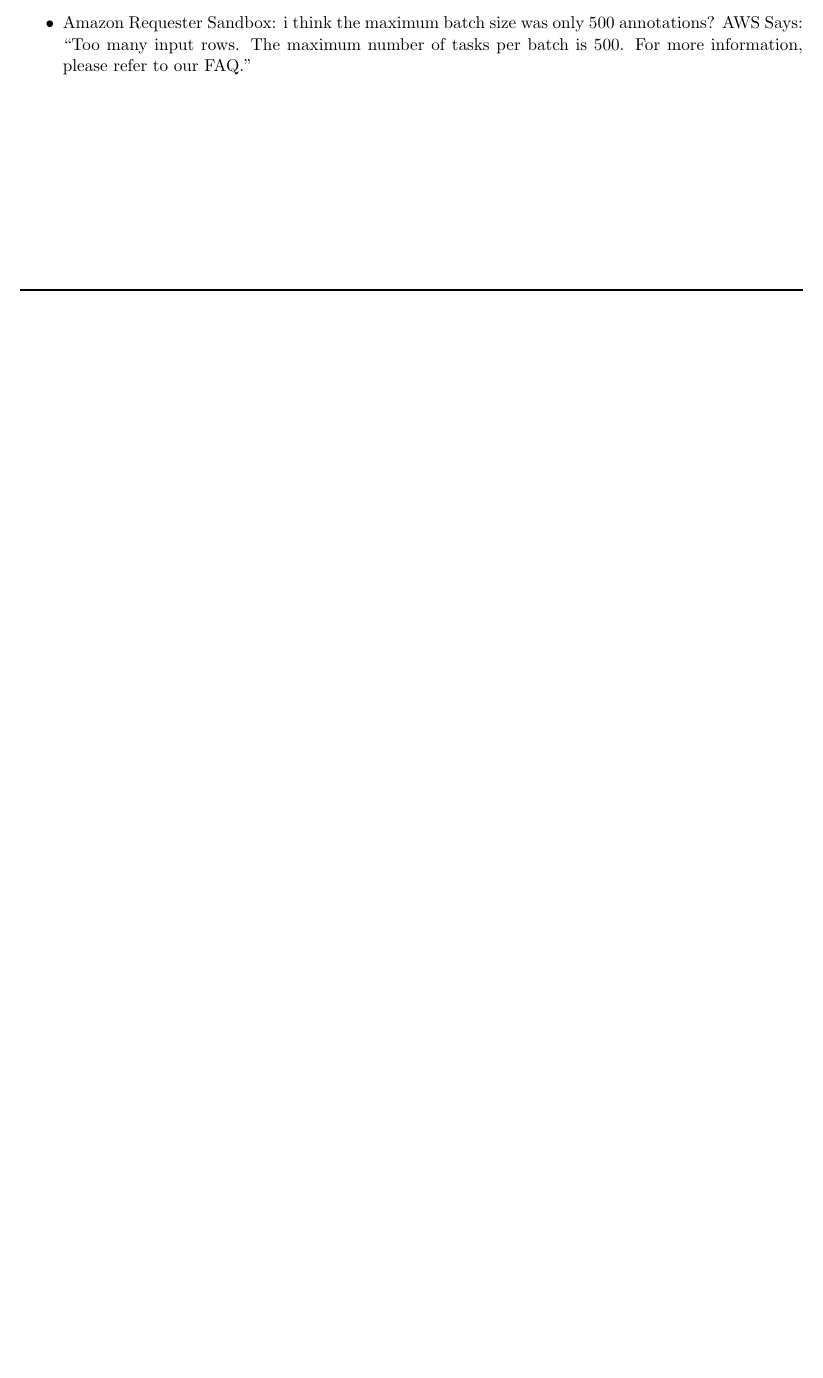
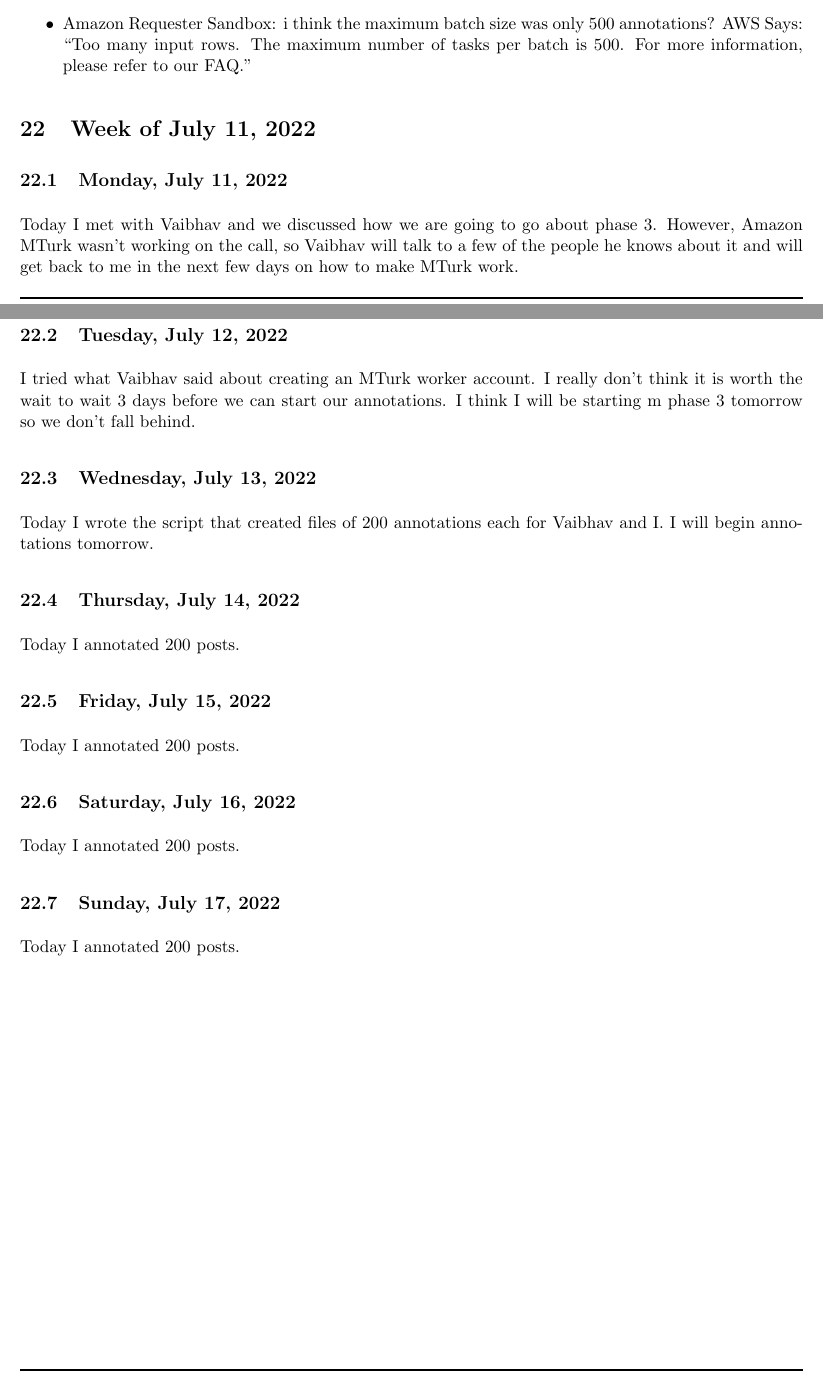
Before and after one commit to ganning127/RCompSci, a LaTeX document (r_notebook/main.tex): part of page 38 of 39 before the commit and two parts of pages 38 and 39 of 40 after it, the two joined at a grey line, cut so that both start at the same text, the shorter picture padded with empty space. Compiled offline with pdfLaTeX.

Commit message:
added weekly updae

```diff
--- a/r_notebook/main.tex
+++ b/r_notebook/main.tex
@@ -1143,6 +1143,28 @@ I am meeting with Vaibhav at 9PM to begin our phase 3 annotations. Here are a co
     \item Amazon Requester Sandbox: i think the maximum batch size was only 500 annotations? AWS Says: ``Too many input rows. The maximum number of tasks per batch is 500. For more information, please refer to our FAQ."
 \end{itemize}
 
+\section{Week of July 11, 2022}
+
+\subsection{Monday, July 11, 2022}
+Today I met with Vaibhav and we discussed how we are going to go about phase 3. However, Amazon MTurk wasn't working on the call, so Vaibhav will talk to a few of the people he knows about it and will get back to me in the next few days on how to make MTurk work.
+
+\subsection{Tuesday, July 12, 2022}
+I tried what Vaibhav said about creating an MTurk worker account. I really don't think it is worth the wait to wait 3 days before we can start our annotations. I think I will be starting m phase 3 tomorrow so we don't fall behind.
+
+\subsection{Wednesday, July 13, 2022}
+Today I wrote the script that created files of 200 annotations each for Vaibhav and I. I will begin annotations tomorrow.
+
+\subsection{Thursday, July 14, 2022}
+Today I annotated 200 posts.
+
+\subsection{Friday, July 15, 2022}
+Today I annotated 200 posts.
+
+\subsection{Saturday, July 16, 2022}
+Today I annotated 200 posts.
+
+\subsection{Sunday, July 17, 2022}
+Today I annotated 200 posts.
 
 \newpage
 Note: all of my sources are in Mendeley, so I don't have a bibliography here.
```
